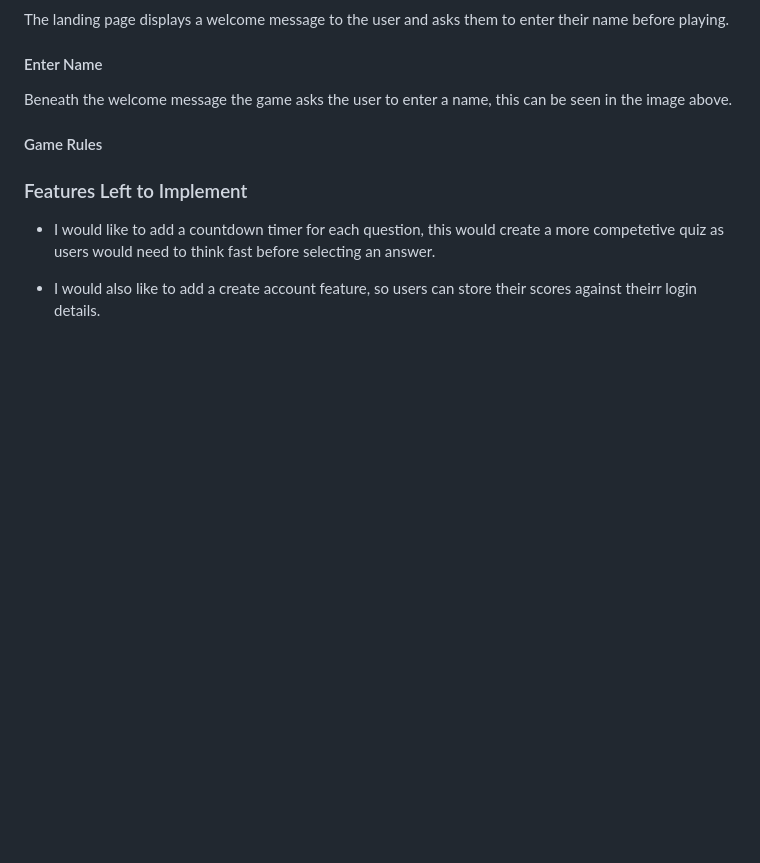
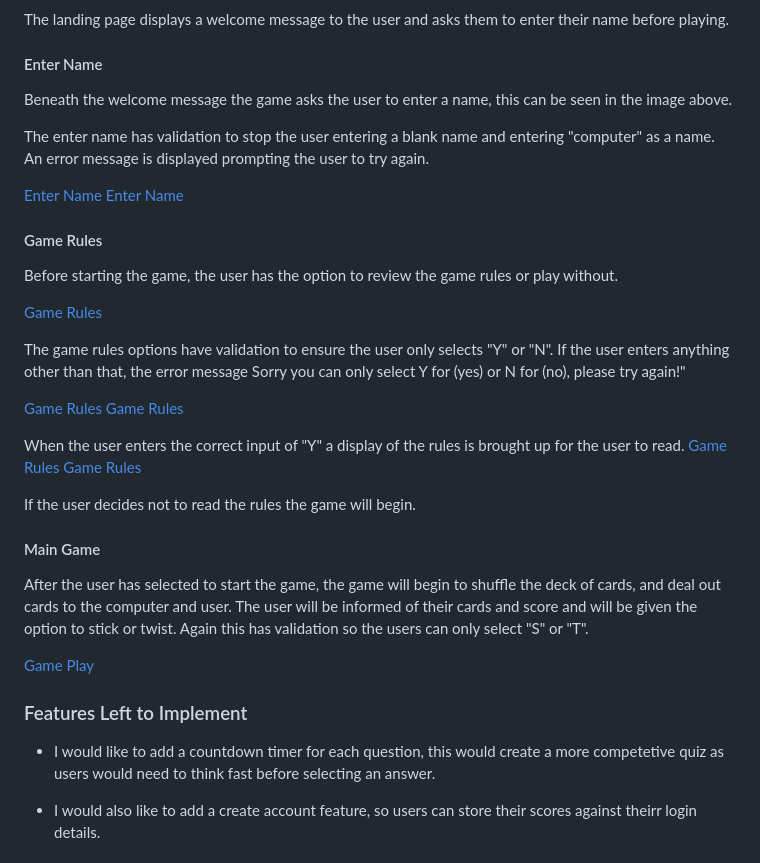
Before and after one commit to Daniel009891/brilliant-blackjack, a Markdown page: README.md, the part around the change. Rendered like a GitHub page; blank space fills up the shorter version.

Commit message:
Add game rules, main game descriptions and images to readme

```diff
--- a/README.md
+++ b/README.md
@@ -44,8 +44,33 @@ The landing page displays a welcome message to the user and asks them to enter t
 
 Beneath the welcome message the game asks the user to enter a name, this can be seen in the image above.
 
+The enter name has validation to stop the user entering a blank name and entering "computer" as a name. An error message is displayed prompting the user to try again.
+
+[Enter Name](documentation/error-message-no-name.png)
+[Enter Name](documentation/error-message-no-name.png)
+
 #### Game Rules
 
+Before starting the game, the user has the option to review the game rules or play without.
+
+[Game Rules](documentation/brilliant-blackjack-rules-input.png)
+
+The game rules options have validation to ensure the user only selects "Y" or "N". If the user enters anything other than that, the error message Sorry you can only select Y for (yes) or N for (no), please try again!"
+
+[Game Rules](documentation/error-message-invalid-selection-rules.png)
+[Game Rules](documentation/error-message-no-selection-rules.png)
+
+When the user enters the correct input of "Y" a display of the rules is brought up for the user to read.
+[Game Rules](documentation/brilliant-blackjack-rules-heading.png)
+[Game Rules](documentation/brilliant-blackjack-rules.png)
+
+If the user decides not to read the rules the game will begin.
+
+#### Main Game
+
+After the user has selected to start the game, the game will begin to shuffle the deck of cards, and deal out cards to the computer and user. The user will be informed of their cards and score and will be given the option to stick or twist. Again this has validation so the users can only select "S" or "T".
+
+[Game Play](documentation/brilliant-blackjack-game-play.png)
 
 
 
```
Also changed, not shown: documentation/brilliant-blackjack-rules-input.png (added), documentation/error-message-invalid-selection-stick-twist.png (added), 1 other file.
